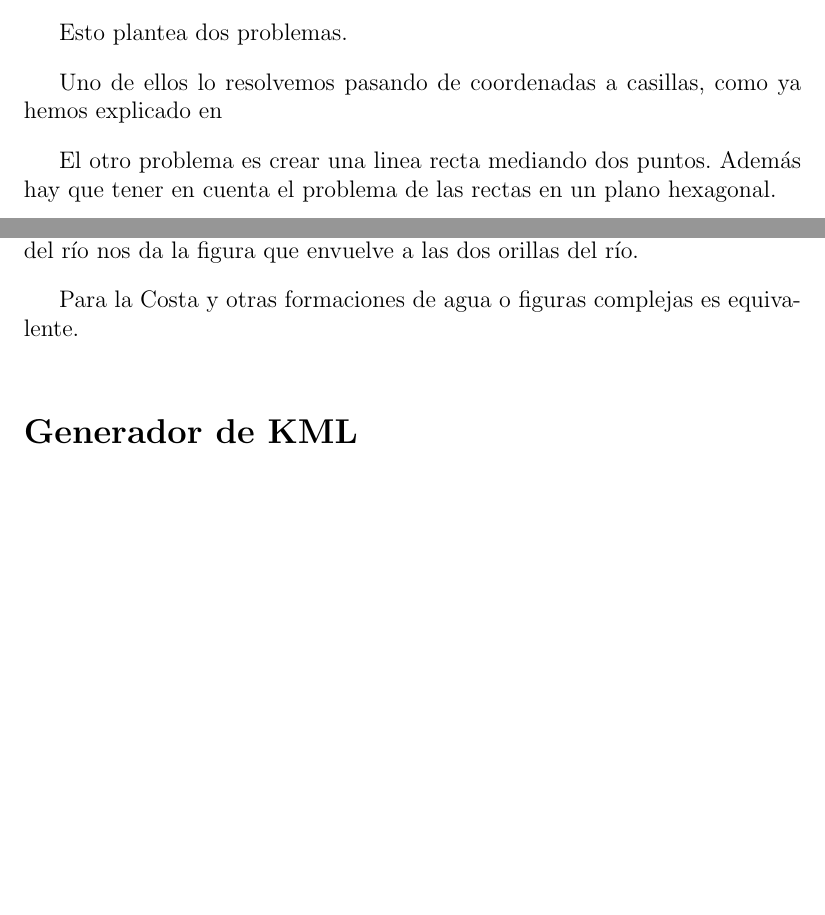
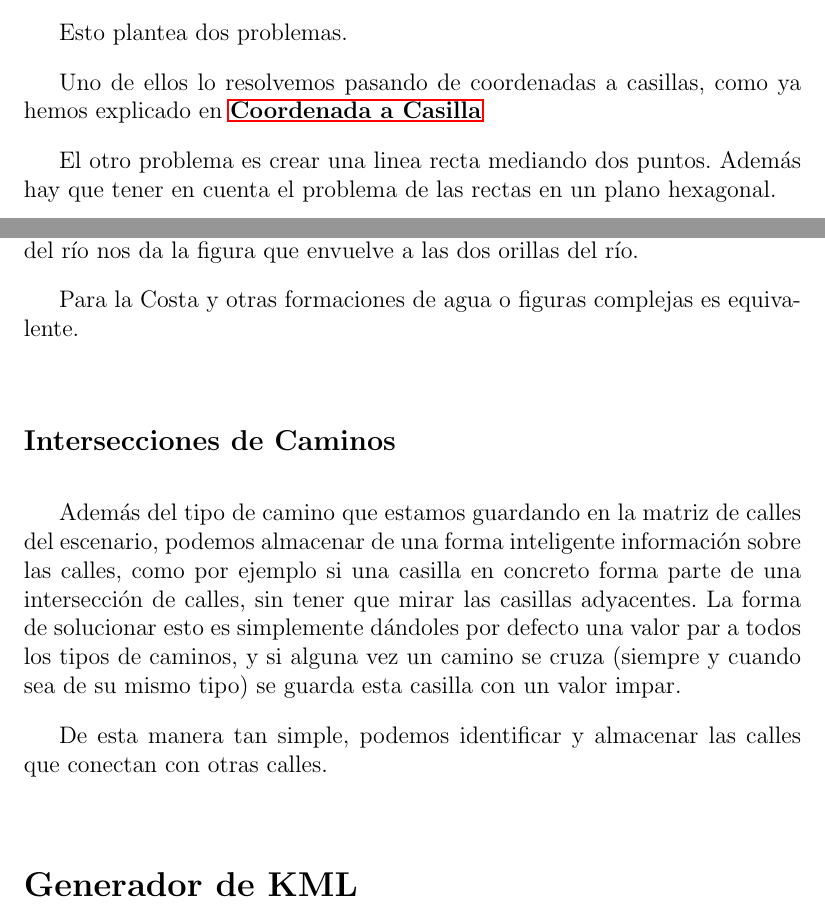
Before and after one commit to ablanco/dissim-memoria, a LaTeX book (dea.tex, which reads capitulo5/cap5.tex): two parts of pages 51 and 53 of 79, joined at a grey line, cut so that both start at the same text, the shorter picture padded with empty space. Compiled offline with LaTeX, dvips and Ghostscript.

Commit message:
Intersecciones

```diff
--- a/capitulo5/cap5.tex
+++ b/capitulo5/cap5.tex
@@ -346,7 +346,7 @@ con lineas rectas.
 Esto plantea dos problemas.
 
 Uno de ellos lo resolvemos pasando de coordenadas a casillas, como ya hemos
-explicado en %TODO referencia a coordenada a casillas
+explicado en \hyperref[coordToTile]{\bf Coordenada a Casilla}
 
 El otro problema es crear una linea recta mediando dos puntos.
 Además hay que tener en cuenta el problema de las rectas en un plano hexagonal.
@@ -413,6 +414,18 @@ porque simplemente encadenando la información de las dos orillas del río nos d
 la figura que envuelve a las dos orillas del río.
 
 Para la Costa y otras formaciones de agua o figuras complejas es equivalente.
+\subsection*{Intersecciones de Caminos} \label{Intersecciones}
+Además del tipo de camino que estamos guardando en la matriz de calles del
+escenario, podemos almacenar de una forma inteligente información sobre las
+calles, como por ejemplo si una casilla en concreto forma parte de una
+intersección de calles, sin tener que mirar las casillas adyacentes. La forma
+de solucionar esto es simplemente dándoles por defecto una valor par a todos
+los tipos de caminos, y si alguna vez un camino se cruza (siempre y cuando sea
+de su mismo tipo) se guarda esta casilla con un valor impar.
+
+De esta manera tan simple, podemos identificar y almacenar las calles que
+conectan con otras calles.
+
 \section*{Generador de KML}
 Para general los archivos KML utilizamos
 JAK\footnote{JAK Java API for KML :
```
Also changed, not shown: capitulo5/cap5.tex (9 more changed lines).
